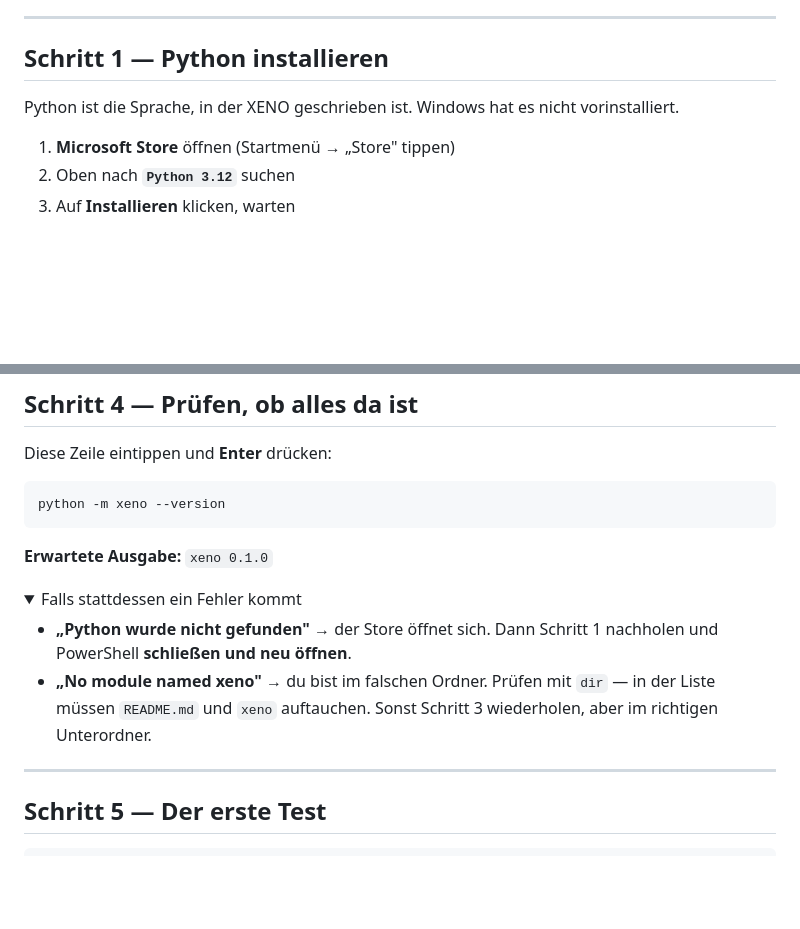
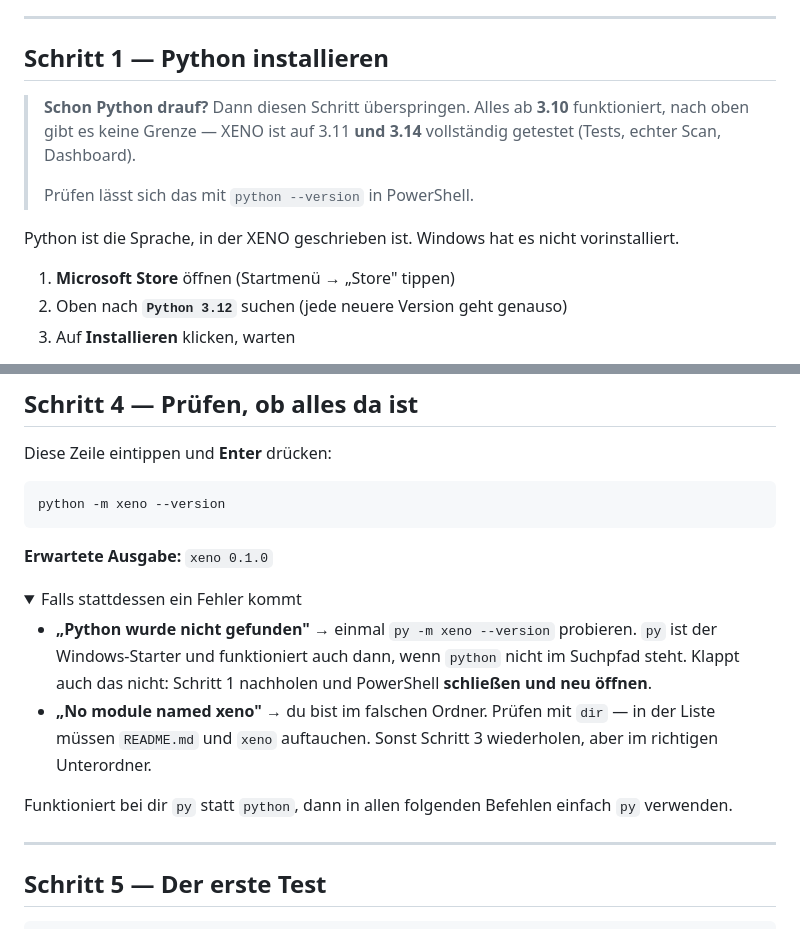
Before and after one commit to axel859/XENO, a Markdown page: WINDOWS.md, 2 parts joined by grey strips. Rendered like a GitHub page; folded sections open; blank space fills up the shorter version.

Commit message:
Python 3.14 geprueft, Anleitung entsprechend angepasst
Nicht nur die Versionsangabe gelesen, sondern 3.14 tatsaechlich installiert
und alles darauf laufen lassen: 176 Tests, ein echter Scan gegen die Chain
und das Dashboard. Laeuft unverfaendert durch - das Projekt nutzt
ausschliesslich Standardbibliothek und keines der in 3.13/3.14 entfernten
Module.

WINDOWS.md sagt jetzt vorweg, dass eine vorhandene Installation ab 3.10
genuegt und der Installationsschritt dann entfaellt. Ausserdem "py" als
Rueckfall ergaenzt: der Windows-Starter funktioniert auch dann, wenn
"python" nicht im Suchpfad steht - das ist die haeufigste Huerde nach einer
Installation von python.org.

Co-Authored-By: Claude Opus 5 <noreply@anthropic.com>
Claude-Session: https://claude.ai/code/session_012qsf2vVLmsEMbktY9RBV7u

```diff
--- a/WINDOWS.md
+++ b/WINDOWS.md
@@ -7,11 +7,17 @@ kein Git nötig. Dauert etwa 10 Minuten.
 
 ## Schritt 1 — Python installieren
 
+> **Schon Python drauf?** Dann diesen Schritt überspringen. Alles ab **3.10**
+> funktioniert, nach oben gibt es keine Grenze — XENO ist auf 3.11 **und 3.14**
+> vollständig getestet (Tests, echter Scan, Dashboard).
+>
+> Prüfen lässt sich das mit `python --version` in PowerShell.
+
 Python ist die Sprache, in der XENO geschrieben ist. Windows hat es nicht
 vorinstalliert.
 
 1. **Microsoft Store** öffnen (Startmenü → „Store" tippen)
-2. Oben nach **`Python 3.12`** suchen
+2. Oben nach **`Python 3.12`** suchen (jede neuere Version geht genauso)
 3. Auf **Installieren** klicken, warten
 
 > Warum aus dem Store? Weil Windows Python damit automatisch richtig
@@ -65,11 +71,16 @@ python -m xeno --version
 <details>
 <summary>Falls stattdessen ein Fehler kommt</summary>
 
-- **„Python wurde nicht gefunden"** → der Store öffnet sich. Dann Schritt 1
-  nachholen und PowerShell **schließen und neu öffnen**.
+- **„Python wurde nicht gefunden"** → einmal `py -m xeno --version` probieren.
+  `py` ist der Windows-Starter und funktioniert auch dann, wenn `python`
+  nicht im Suchpfad steht. Klappt auch das nicht: Schritt 1 nachholen und
+  PowerShell **schließen und neu öffnen**.
 - **„No module named xeno"** → du bist im falschen Ordner. Prüfen mit `dir` —
   in der Liste müssen `README.md` und `xeno` auftauchen. Sonst Schritt 3
   wiederholen, aber im richtigen Unterordner.
+
+Funktioniert bei dir `py` statt `python`, dann in allen folgenden Befehlen
+einfach `py` verwenden.
 
 </details>
 
```
Also changed, not shown: README.md (+2 -2 lines).
